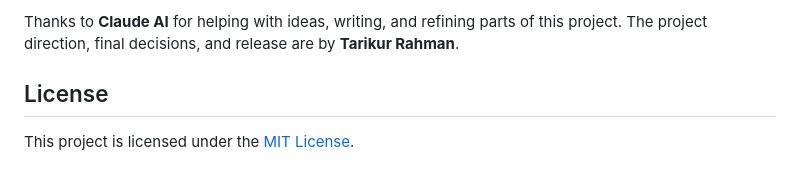
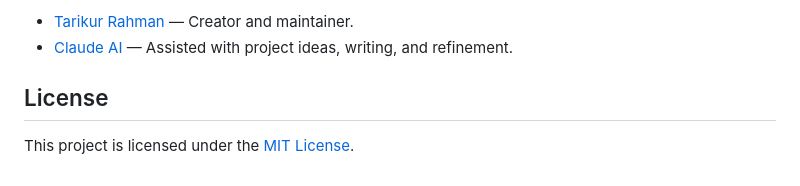
Before and after one commit to tarikurrahmann/smart-file-organizer, a Markdown page: README.md, the part around one of its changes. GitHub-like rendering.

Commit message:
List Claude AI under README contributors
Move Claude AI credit into a linked Contributors section alongside the project maintainer.

Co-authored-by: Copilot <223556219+Copilot@users.noreply.github.com>

```diff
--- a/README.md
+++ b/README.md
@@ -112,5 +112,6 @@ To publish a blog update, edit `Netlify/blog/index.html` and deploy the site aga
 
-Thanks to **Claude AI** for helping with ideas, writing, and refining parts of this project. The project direction, final decisions, and release are by **Tarikur Rahman**.
+- [Tarikur Rahman](https://github.com/tarikurrahmann) — Creator and maintainer.
+- [Claude AI](https://claude.ai/) — Assisted with project ideas, writing, and refinement.
 
 ## License
 
```
Also changed, not shown: other parts of README.md (+1 -1 lines).
